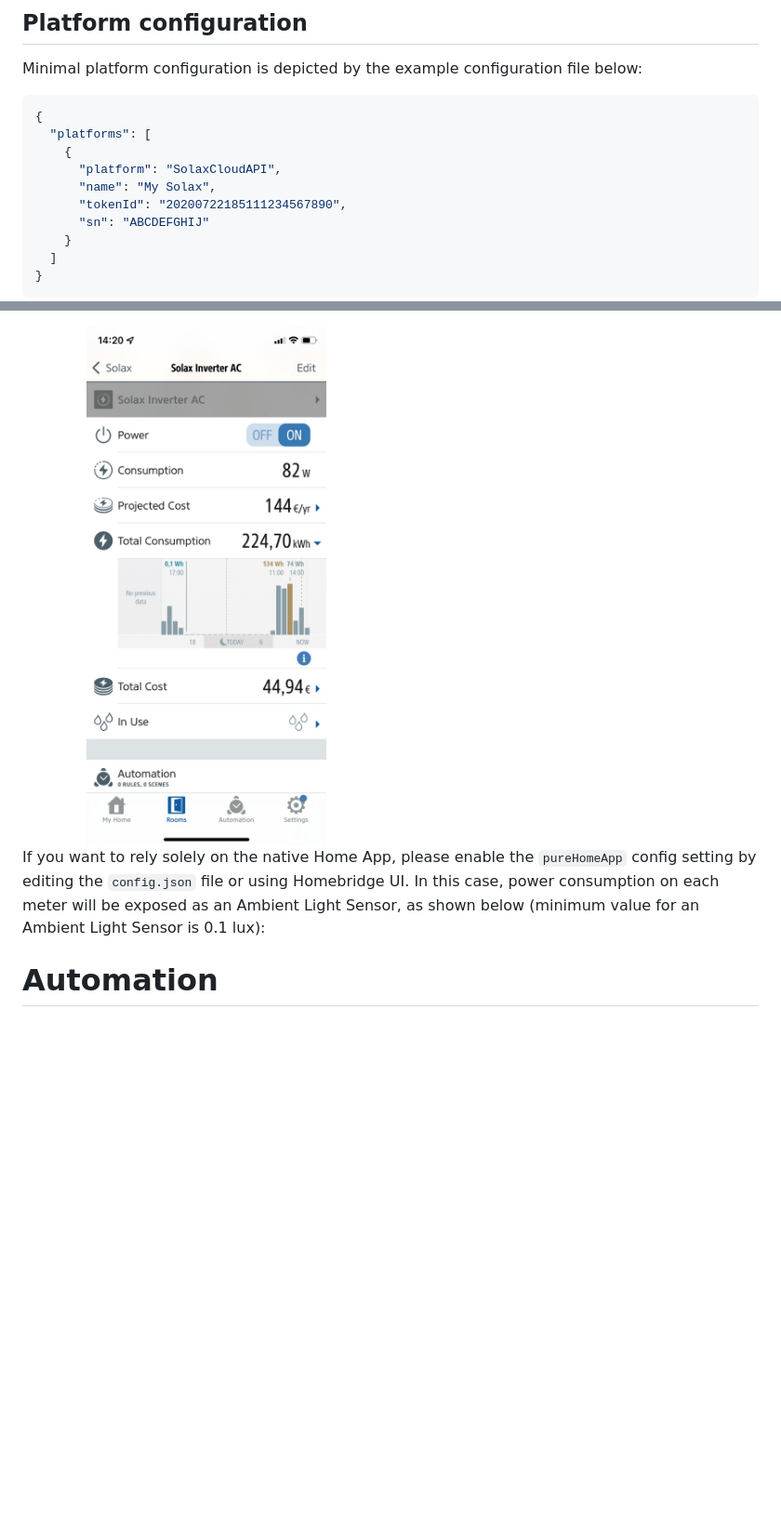
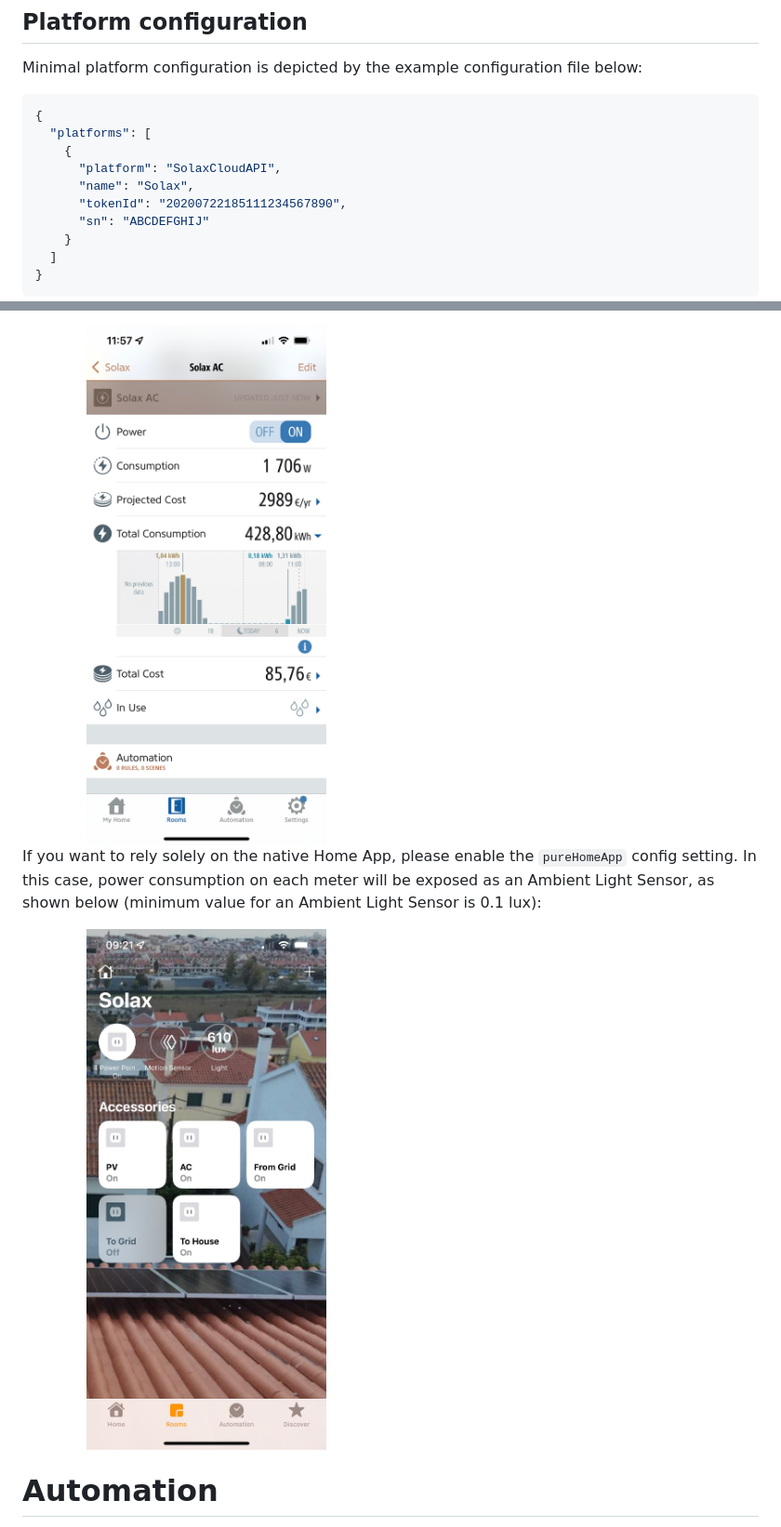
Before and after one commit to AllMightySauron/homebride-solaxcloud-api, a Markdown page: README.md, 2 parts joined by grey strips. Shown at 93% size. Rendered like a GitHub page; pictures changed too: images/plugin-accessories-home-pure.png (added), images/plugin-outlet-consumption.png; blank space fills up the shorter version.

```diff
--- a/README.md
+++ b/README.md
@@ -49,7 +51,7 @@ Minimal platform configuration is depicted by the example configuration file bel
   "platforms": [
     {
       "platform": "SolaxCloudAPI",
-      "name": "My Solax",
+      "name": "Solax",
       "tokenId": "20200722185111234567890",
       "sn": "ABCDEFGHIJ"
     }
@@ -82,9 +85,9 @@ This will allow some important non-standard characteristics to be visible (like
 
 <img src="images/plugin-outlet-consumption.png" width="50%" height="50%">
 
-If you want to rely solely on the native Home App, please enable the `pureHomeApp` config setting by editing the `config.json` file or using Homebridge UI. In this case, power consumption on each meter will be exposed as an Ambient Light Sensor, as shown below (minimum value for an Ambient Light Sensor is 0.1 lux):
+If you want to rely solely on the native Home App, please enable the `pureHomeApp` config setting. In this case, power consumption on each meter will be exposed as an Ambient Light Sensor, as shown below (minimum value for an Ambient Light Sensor is 0.1 lux):
 
-
+<img src="images/plugin-accessories-home-pure.png" width="50%" height="50%">
 
 # Automation
 
```
Also changed, not shown: other parts of README.md (+6 -3 lines), images/homebridge-ui.png, images/plugin-accessories-home.png, 4 other files.
